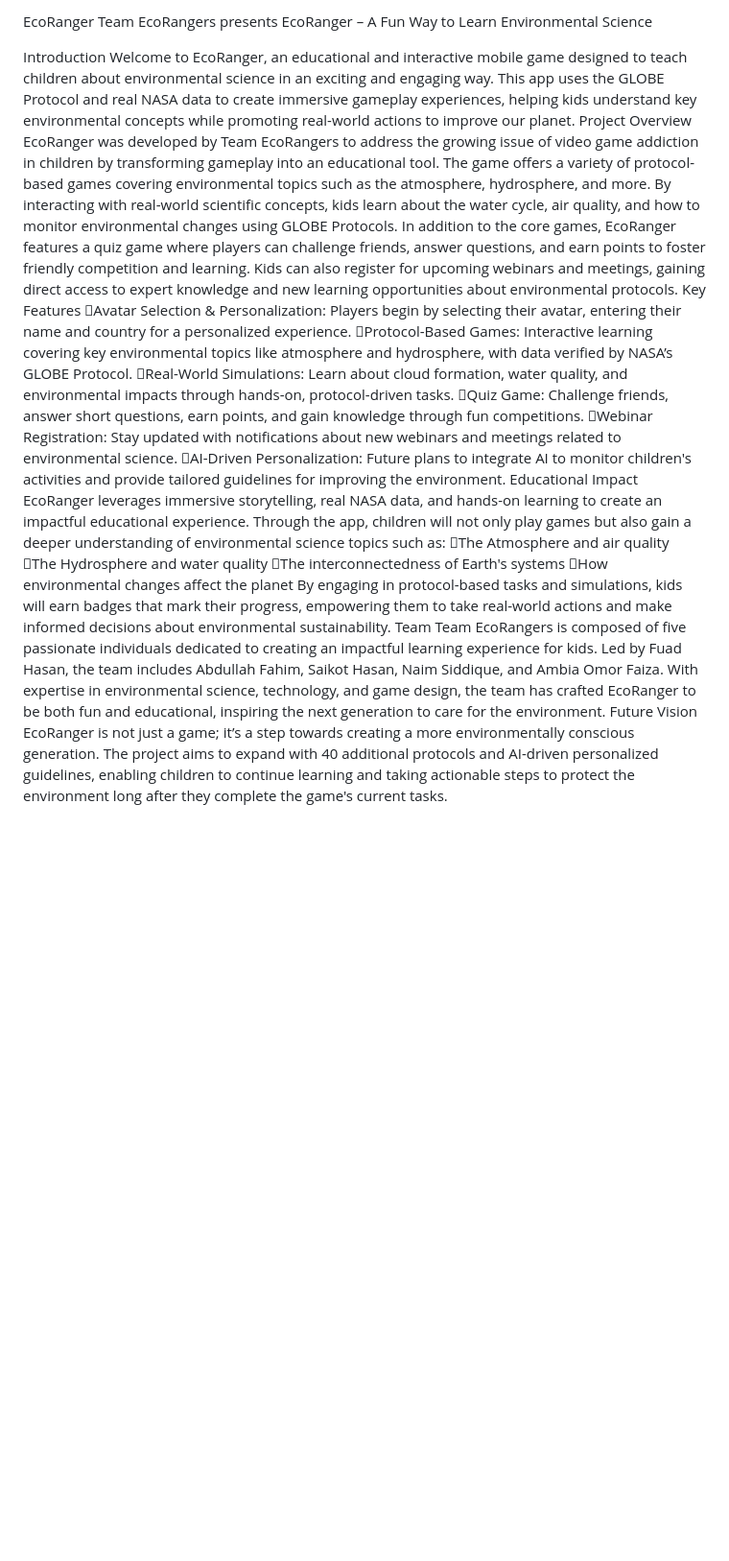
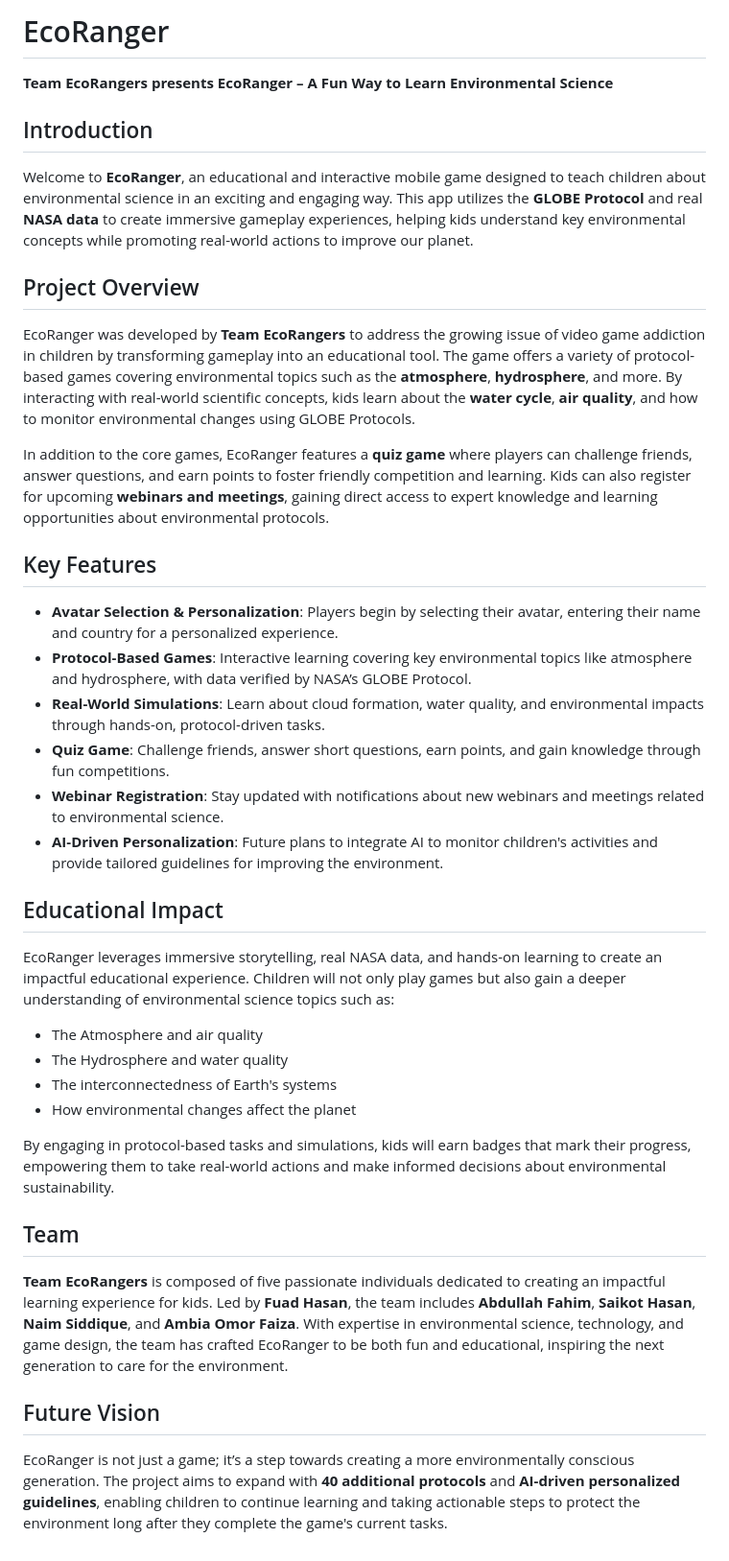
Before and after one commit to naimsiddiquibd/ecoRanger, a Markdown page: README.md, the part around the change. Shown: that part at 96% size. Rendered like a GitHub page; blank space fills up the shorter version.

```diff
--- a/README.md
+++ b/README.md
@@ -1,26 +1,33 @@
-EcoRanger
-Team EcoRangers presents EcoRanger – A Fun Way to Learn Environmental Science
+# EcoRanger
+**Team EcoRangers presents EcoRanger – A Fun Way to Learn Environmental Science**
 
-Introduction
-Welcome to EcoRanger, an educational and interactive mobile game designed to teach children about environmental science in an exciting and engaging way. This app uses the GLOBE Protocol and real NASA data to create immersive gameplay experiences, helping kids understand key environmental concepts while promoting real-world actions to improve our planet.
-Project Overview
-EcoRanger was developed by Team EcoRangers to address the growing issue of video game addiction in children by transforming gameplay into an educational tool. The game offers a variety of protocol-based games covering environmental topics such as the atmosphere, hydrosphere, and more. By interacting with real-world scientific concepts, kids learn about the water cycle, air quality, and how to monitor environmental changes using GLOBE Protocols.
-In addition to the core games, EcoRanger features a quiz game where players can challenge friends, answer questions, and earn points to foster friendly competition and learning. Kids can also register for upcoming webinars and meetings, gaining direct access to expert knowledge and new learning opportunities about environmental protocols.
-Key Features
-Avatar Selection & Personalization: Players begin by selecting their avatar, entering their name and country for a personalized experience.
-Protocol-Based Games: Interactive learning covering key environmental topics like atmosphere and hydrosphere, with data verified by NASA’s GLOBE Protocol.
-Real-World Simulations: Learn about cloud formation, water quality, and environmental impacts through hands-on, protocol-driven tasks.
-Quiz Game: Challenge friends, answer short questions, earn points, and gain knowledge through fun competitions.
-Webinar Registration: Stay updated with notifications about new webinars and meetings related to environmental science.
-AI-Driven Personalization: Future plans to integrate AI to monitor children's activities and provide tailored guidelines for improving the environment.
-Educational Impact
-EcoRanger leverages immersive storytelling, real NASA data, and hands-on learning to create an impactful educational experience. Through the app, children will not only play games but also gain a deeper understanding of environmental science topics such as:
-The Atmosphere and air quality
-The Hydrosphere and water quality
-The interconnectedness of Earth's systems
-How environmental changes affect the planet
+## Introduction
+Welcome to **EcoRanger**, an educational and interactive mobile game designed to teach children about environmental science in an exciting and engaging way. This app utilizes the **GLOBE Protocol** and real **NASA data** to create immersive gameplay experiences, helping kids understand key environmental concepts while promoting real-world actions to improve our planet.
+
+## Project Overview
+EcoRanger was developed by **Team EcoRangers** to address the growing issue of video game addiction in children by transforming gameplay into an educational tool. The game offers a variety of protocol-based games covering environmental topics such as the **atmosphere**, **hydrosphere**, and more. By interacting with real-world scientific concepts, kids learn about the **water cycle**, **air quality**, and how to monitor environmental changes using GLOBE Protocols.
+
+In addition to the core games, EcoRanger features a **quiz game** where players can challenge friends, answer questions, and earn points to foster friendly competition and learning. Kids can also register for upcoming **webinars and meetings**, gaining direct access to expert knowledge and learning opportunities about environmental protocols.
+
+## Key Features
+- **Avatar Selection & Personalization**: Players begin by selecting their avatar, entering their name and country for a personalized experience.
+- **Protocol-Based Games**: Interactive learning covering key environmental topics like atmosphere and hydrosphere, with data verified by NASA’s GLOBE Protocol.
+- **Real-World Simulations**: Learn about cloud formation, water quality, and environmental impacts through hands-on, protocol-driven tasks.
+- **Quiz Game**: Challenge friends, answer short questions, earn points, and gain knowledge through fun competitions.
+- **Webinar Registration**: Stay updated with notifications about new webinars and meetings related to environmental science.
+- **AI-Driven Personalization**: Future plans to integrate AI to monitor children's activities and provide tailored guidelines for improving the environment.
+
+## Educational Impact
+EcoRanger leverages immersive storytelling, real NASA data, and hands-on learning to create an impactful educational experience. Children will not only play games but also gain a deeper understanding of environmental science topics such as:
+- The Atmosphere and air quality
+- The Hydrosphere and water quality
+- The interconnectedness of Earth's systems
+- How environmental changes affect the planet
+
 By engaging in protocol-based tasks and simulations, kids will earn badges that mark their progress, empowering them to take real-world actions and make informed decisions about environmental sustainability.
-Team
-Team EcoRangers is composed of five passionate individuals dedicated to creating an impactful learning experience for kids. Led by Fuad Hasan, the team includes Abdullah Fahim, Saikot Hasan, Naim Siddique, and Ambia Omor Faiza. With expertise in environmental science, technology, and game design, the team has crafted EcoRanger to be both fun and educational, inspiring the next generation to care for the environment.
-Future Vision
-EcoRanger is not just a game; it’s a step towards creating a more environmentally conscious generation. The project aims to expand with 40 additional protocols and AI-driven personalized guidelines, enabling children to continue learning and taking actionable steps to protect the environment long after they complete the game's current tasks.
+
+## Team
+**Team EcoRangers** is composed of five passionate individuals dedicated to creating an impactful learning experience for kids. Led by **Fuad Hasan**, the team includes **Abdullah Fahim**, **Saikot Hasan**, **Naim Siddique**, and **Ambia Omor Faiza**. With expertise in environmental science, technology, and game design, the team has crafted EcoRanger to be both fun and educational, inspiring the next generation to care for the environment.
+
+## Future Vision
+EcoRanger is not just a game; it’s a step towards creating a more environmentally conscious generation. The project aims to expand with **40 additional protocols** and **AI-driven personalized guidelines**, enabling children to continue learning and taking actionable steps to protect the environment long after they complete the game's current tasks.
```
